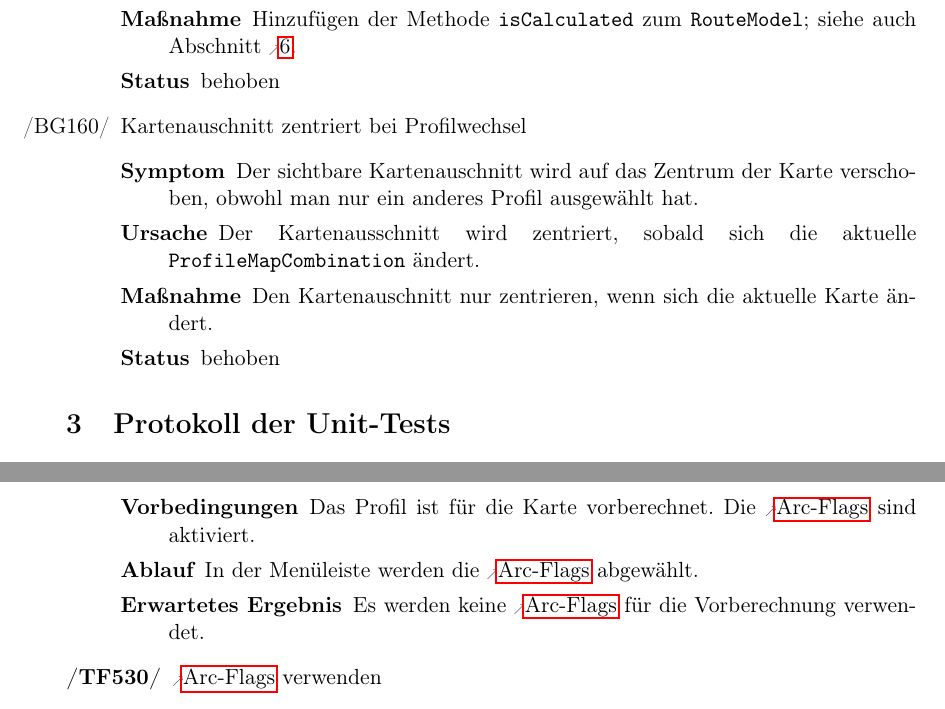
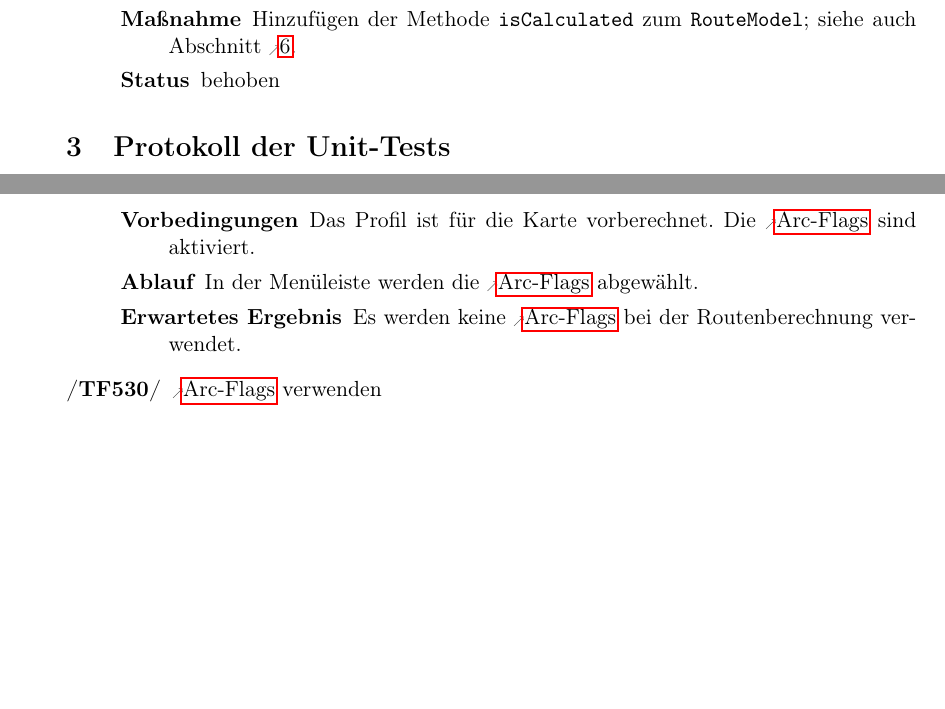
Before and after one commit to routeKIT/routeKIT, a LaTeX document (qualitätssicherung/bericht.tex): two parts of pages 6 and 12 of 15, joined at a grey line, cut so that both start at the same text, the shorter picture padded with empty space. Compiled offline with pdfLaTeX.

Commit message:
Qual: Bericht: Fehler Rechtschreibung + logischer Fehler.

```diff
--- a/qualitätssicherung/bericht.tex
+++ b/qualitätssicherung/bericht.tex
@@ -419,11 +419,6 @@ Um die Routenberechnung zu beschleunigen, wird pro \gls{profil} und \gls{karte}
     {Während der Routenberechnung zeigt die Wegbeschreibungs-/Info-Box den Text „keine Route gefunden“ an.}
     {Begonnene Routenberechnungen werden dem \code{RouteModel} nicht mitgeteilt, so dass die \code{MainView} nicht erfahren kann, dass gerade eine Berechnung läuft.}
     {Hinzufügen der Methode \code{isCalculated} zum \code{RouteModel}; siehe auch Abschnitt \ref{change:routeCalcKeineRoute}.}
-    {behoben}
-\bug{centerMapProfileChange}{Kartenauschnitt zentriert bei Profilwechsel}
-    {Der sichtbare Kartenauschnitt wird auf das Zentrum der Karte verschoben, obwohl man nur ein anderes Profil ausgewählt hat.}
-    {Der Kartenausschnitt wird zentriert, sobald sich die aktuelle \code{ProfileMapCombination} ändert.}
-    {Den Kartenauschnitt nur zentrieren, wenn sich die aktuelle Karte ändert.}
     {behoben}
 \end{itemize}
 
@@ -597,12 +592,12 @@ Bei allen hier beschriebenen Testfällen gilt als Vorbedingung, dass \routeKIT g
 \testfall
     {Das Profil ist für die Karte vorberechnet. Die \gls{arc} sind aktiviert.}
     {In der Menüleiste werden die \gls{arc} abgewählt.}
-    {Es werden keine \gls{arc} für die Vorberechnung verwendet.}
+    {Es werden keine \gls{arc} bei der Routenberechnung verwendet.}
 \oitem{TF}{activatearcflgs}  \gls{arc} verwenden
 \testfall
     {Das Profil ist für die Karte vorberechnet. Die \gls{arc} sind deaktiviert.}
     {In der Menüleiste werden die \gls{arc} gewählt.}
-    {Es werden \gls{arc} für die Vorberechnung verwendet.}
+    {Es werden \gls{arc} bei der Routenberechnung verwendet.}
 
 
 \end{description}
```
Also changed, not shown: qualitätssicherung/bericht.tex (6 more changed lines).
